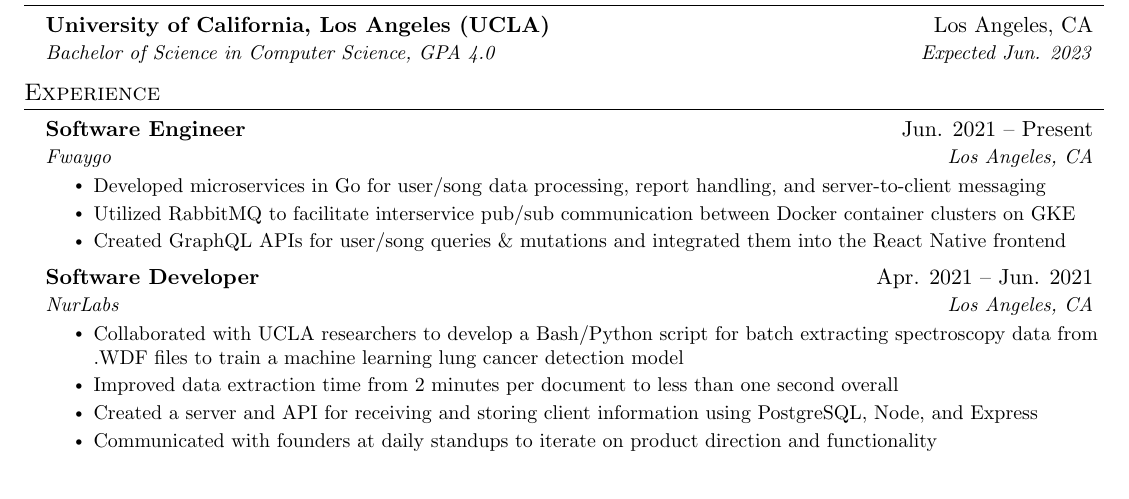
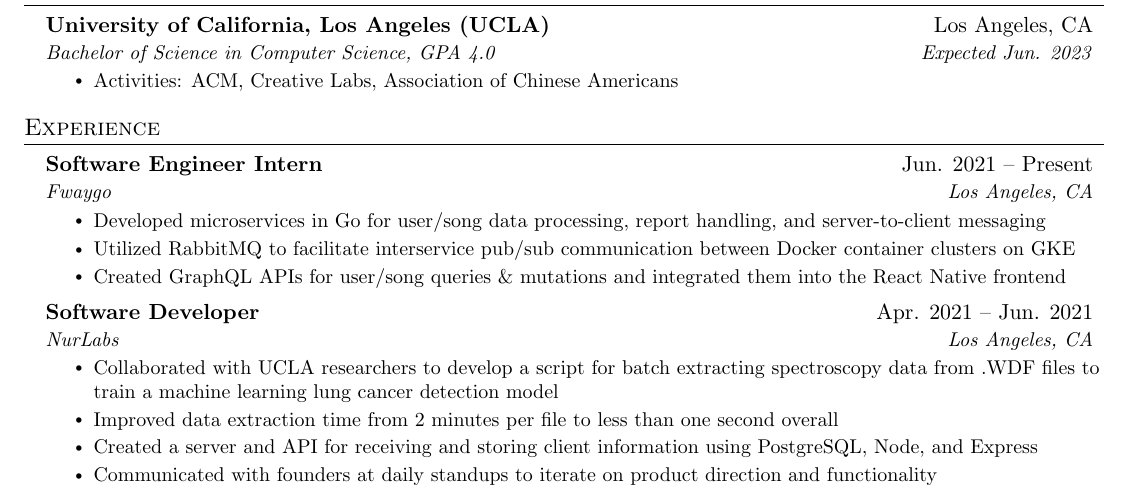
Before and after one commit to justinHe123/Resume, a LaTeX CV (jakes/resume.tex): part of the page, cut so that both start at the same text. Compiled offline with pdfLaTeX.

Commit message:
update info

```diff
--- a/jakes/resume.tex
+++ b/jakes/resume.tex
@@ -125,6 +125,9 @@
     \resumeSubheading
       {University of California, Los Angeles (UCLA)}{Los Angeles, CA}
       {Bachelor of Science in Computer Science, GPA 4.0}{Expected Jun. 2023}
+      \resumeItemListStart
+        \resumeItem{Activities: ACM, Creative Labs, Association of Chinese Americans}
+    \resumeItemListEnd
 
   \resumeSubHeadingListEnd
 
@@ -134,7 +137,7 @@
   \resumeSubHeadingListStart
 
     \resumeSubheading
-      {Software Engineer}{Jun. 2021 -- Present}
+      {Software Engineer Intern}{Jun. 2021 -- Present}
       {Fwaygo}{Los Angeles, CA}
       \resumeItemListStart
         \resumeItem{Developed microservices in Go for user/song data processing, report handling, and server‐to‐client messaging}
@@ -157,10 +160,12 @@
       {Software Developer}{Apr. 2021 -- Jun. 2021}
       {NurLabs}{Los Angeles, CA}
       \resumeItemListStart
-        \resumeItem{Collaborated with UCLA researchers to develop a Bash/Python
-        script for batch extracting spectroscopy data from .WDF files to
-        train a machine learning lung cancer detection model}
-        \resumeItem{Improved data extraction time from 2 minutes per document to
+
+        \resumeItem{Collaborated with UCLA researchers to develop a script for
+        batch extracting spectroscopy data from .WDF files to train a machine
+        learning lung cancer detection model}
+
+        \resumeItem{Improved data extraction time from 2 minutes per file to
         less than one second overall}
         \resumeItem{Created a server and API for receiving and storing client
         information using PostgreSQL, Node, and Express}
```
Also changed, not shown: jakes/resume.pdf, 2 other files.
